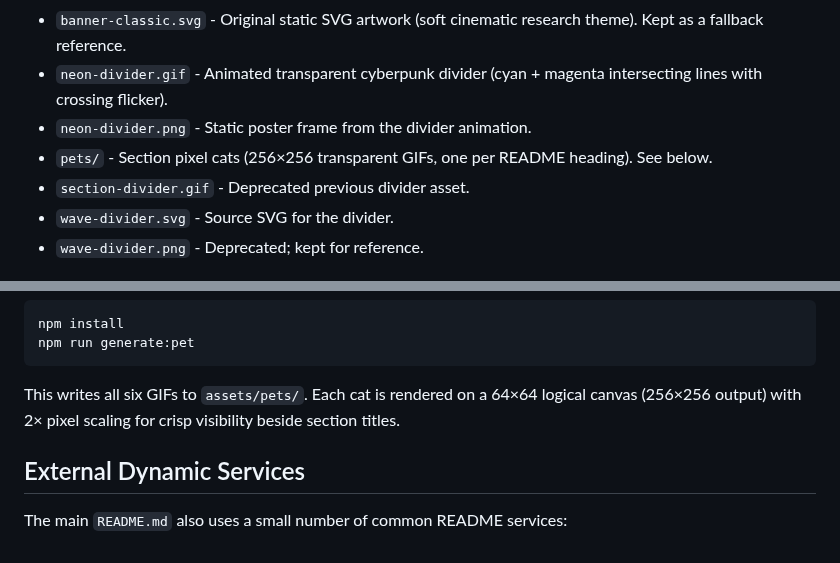
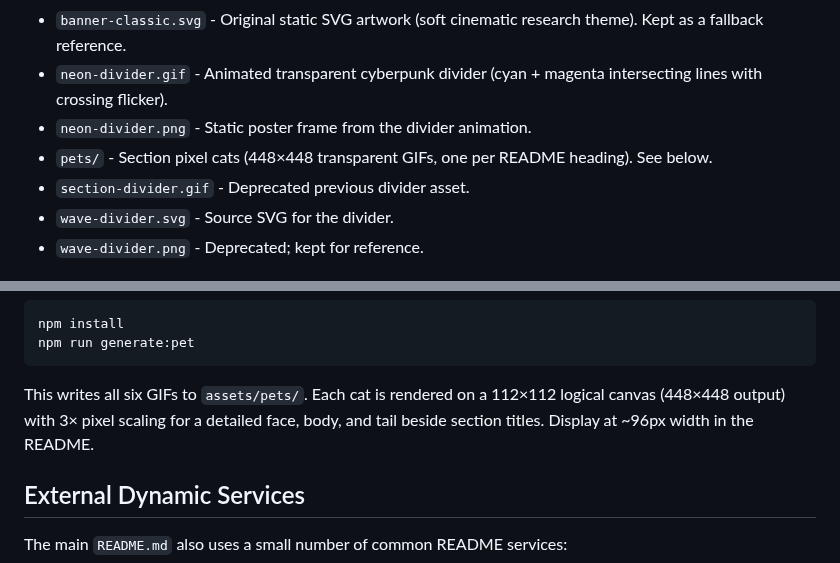
Before and after one commit to jackyissocute/jackyissocute, a Markdown page: assets/README.md, 2 parts joined by grey strips. Rendered like a GitHub page.

Commit message:
Enlarge section pixel cats with more detailed face, body, and tail.
Co-authored-by: Cursor <cursoragent@cursor.com>

````diff
--- a/assets/README.md
+++ b/assets/README.md
@@ -8,7 +8,7 @@ This folder contains the local visual assets used by the GitHub profile README.
 - `banner-classic.svg` - Original static SVG artwork (soft cinematic research theme). Kept as a fallback reference.
 - `neon-divider.gif` - Animated transparent cyberpunk divider (cyan + magenta intersecting lines with crossing flicker).
 - `neon-divider.png` - Static poster frame from the divider animation.
-- `pets/` - Section pixel cats (256×256 transparent GIFs, one per README heading). See below.
+- `pets/` - Section pixel cats (448×448 transparent GIFs, one per README heading). See below.
 - `section-divider.gif` - Deprecated previous divider asset.
 - `wave-divider.svg` - Source SVG for the divider.
 - `wave-divider.png` - Deprecated; kept for reference.
@@ -44,7 +44,7 @@ npm install
 npm run generate:pet
 ```
 
-This writes all six GIFs to `assets/pets/`. Each cat is rendered on a 64×64 logical canvas (256×256 output) with 2× pixel scaling for crisp visibility beside section titles.
+This writes all six GIFs to `assets/pets/`. Each cat is rendered on a 112×112 logical canvas (448×448 output) with 3× pixel scaling for a detailed face, body, and tail beside section titles. Display at ~96px width in the README.
 
 ## External Dynamic Services
 
````
Also changed, not shown: README.md (+6 -6 lines), assets/pets/cat-about.gif, assets/pets/cat-compass.gif, assets/pets/cat-featured.gif, assets/pets/cat-focus.gif, assets/pets/cat-snapshot.gif, assets/pets/cat-toolkit.gif, 2 other files.
